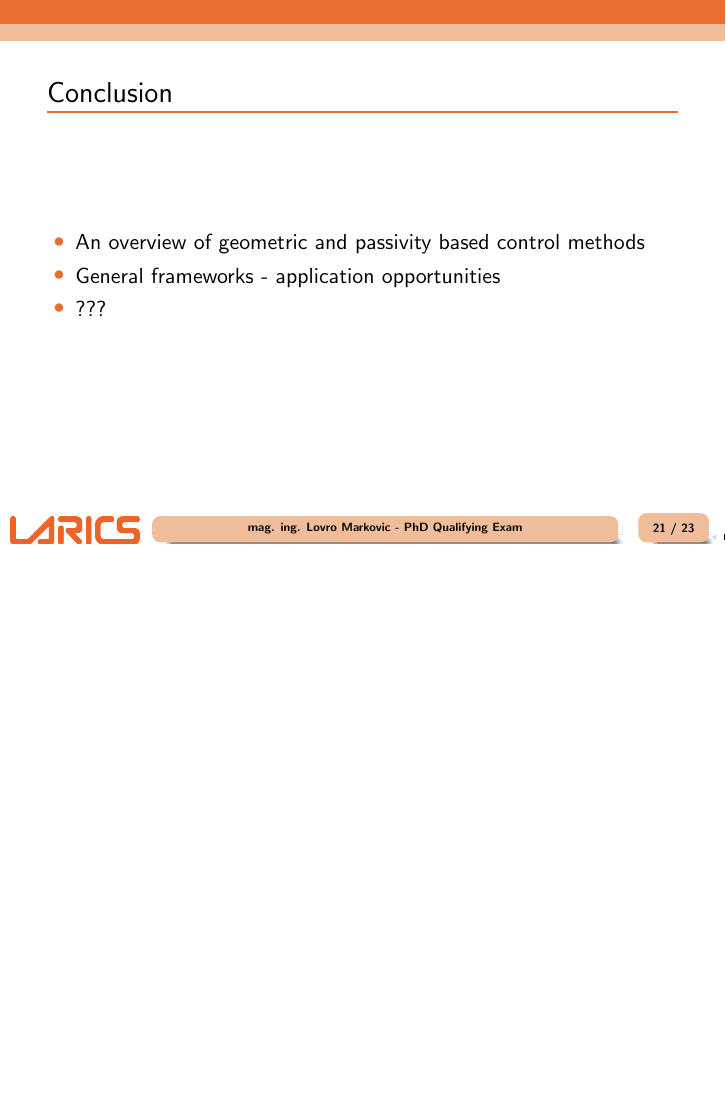
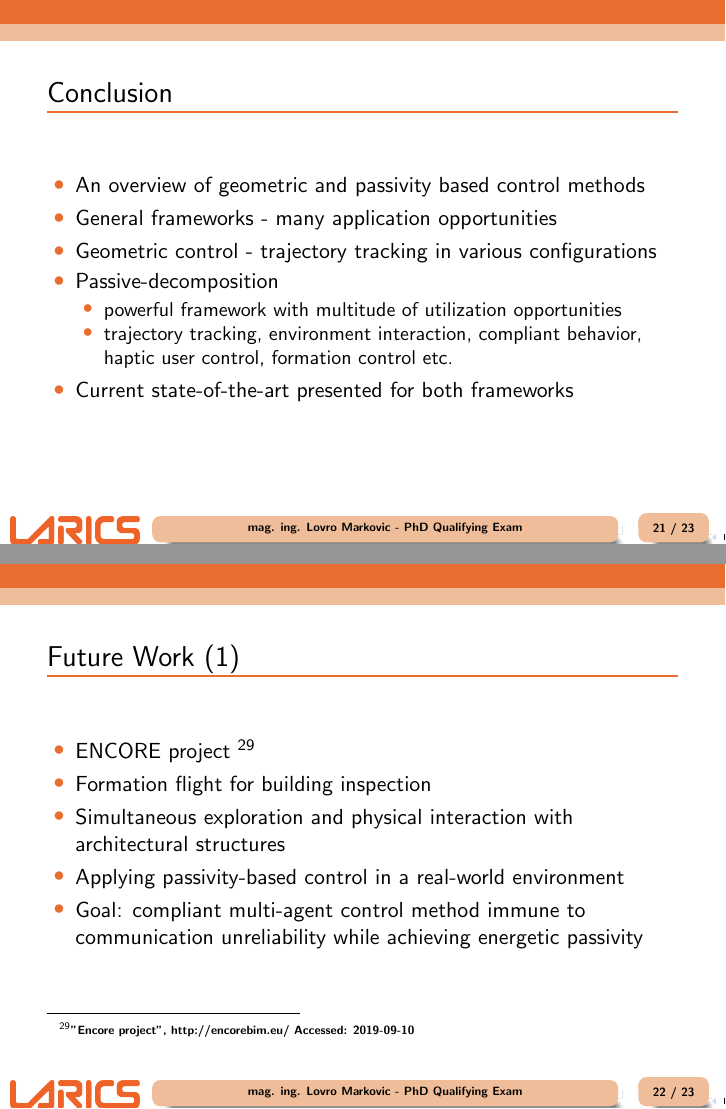
Before and after one commit to lmark1/ki_presentation, LaTeX slides (main.tex, which reads content/conclusion.tex): page 22 of 32 before the commit and pages 22 and 23 of 32 after it, the two joined at a grey line, the shorter picture padded with empty space. Compiled offline with pdfLaTeX.

Commit message:
Finished

```diff
--- a/content/conclusion.tex
+++ b/content/conclusion.tex
@@ -5,13 +5,26 @@
 
 	\begin{itemize}
 		\item An overview of geometric and passivity based control methods
-		\item General frameworks - application opportunities
-		\item ???
+		\item General frameworks - many application opportunities
+		\item Geometric control - trajectory tracking in various configurations
+		\item Passive-decomposition
+		\begin{itemize}
+			 \item powerful framework with multitude of utilization opportunities
+			 \item trajectory tracking, environment interaction, compliant behavior, haptic user control, formation control etc.
+		\end{itemize}
+		\item Current state-of-the-art presented for both frameworks
 	\end{itemize}
 \end{frame}
 
 \begin{frame}
 	\frametitle{Future Work (1)}
+	\begin{itemize}
+		\item ENCORE project \footnote{"Encore project", http://encorebim.eu/ Accessed: 2019-09-10}
+		\item Formation flight for building inspection
+		\item Simultaneous exploration and physical interaction with architectural structures
+		\item Applying passivity-based control in a real-world environment
+		\item Goal: compliant multi-agent control method immune to communication unreliability while achieving energetic passivity
+	\end{itemize}
 \end{frame}
 
 \begin{frame}
```
Also changed, not shown: main.pdf.
